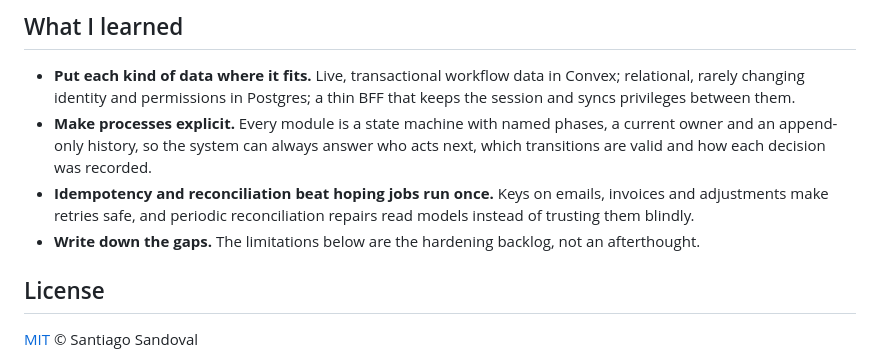
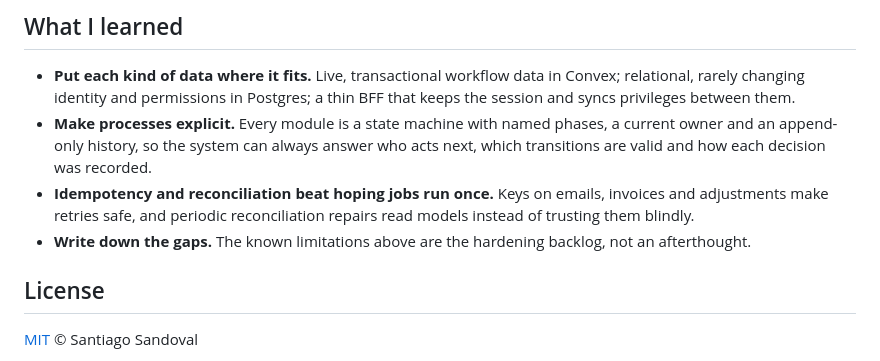
Before and after one commit to sxntixgxs/lab-trxckin, a Markdown page: README.md, the part around the change. Drawn GitHub-style.

Commit message:
docs(readme): point to the known limitations above

```diff
--- a/README.md
+++ b/README.md
@@ -335,7 +335,7 @@ I designed and built Lab Trxckin on my own: the data model, the Convex workflows
 - **Put each kind of data where it fits.** Live, transactional workflow data in Convex; relational, rarely changing identity and permissions in Postgres; a thin BFF that keeps the session and syncs privileges between them.
 - **Make processes explicit.** Every module is a state machine with named phases, a current owner and an append-only history, so the system can always answer who acts next, which transitions are valid and how each decision was recorded.
 - **Idempotency and reconciliation beat hoping jobs run once.** Keys on emails, invoices and adjustments make retries safe, and periodic reconciliation repairs read models instead of trusting them blindly.
-- **Write down the gaps.** The limitations below are the hardening backlog, not an afterthought.
+- **Write down the gaps.** The known limitations above are the hardening backlog, not an afterthought.
 
 ## License
 
```
